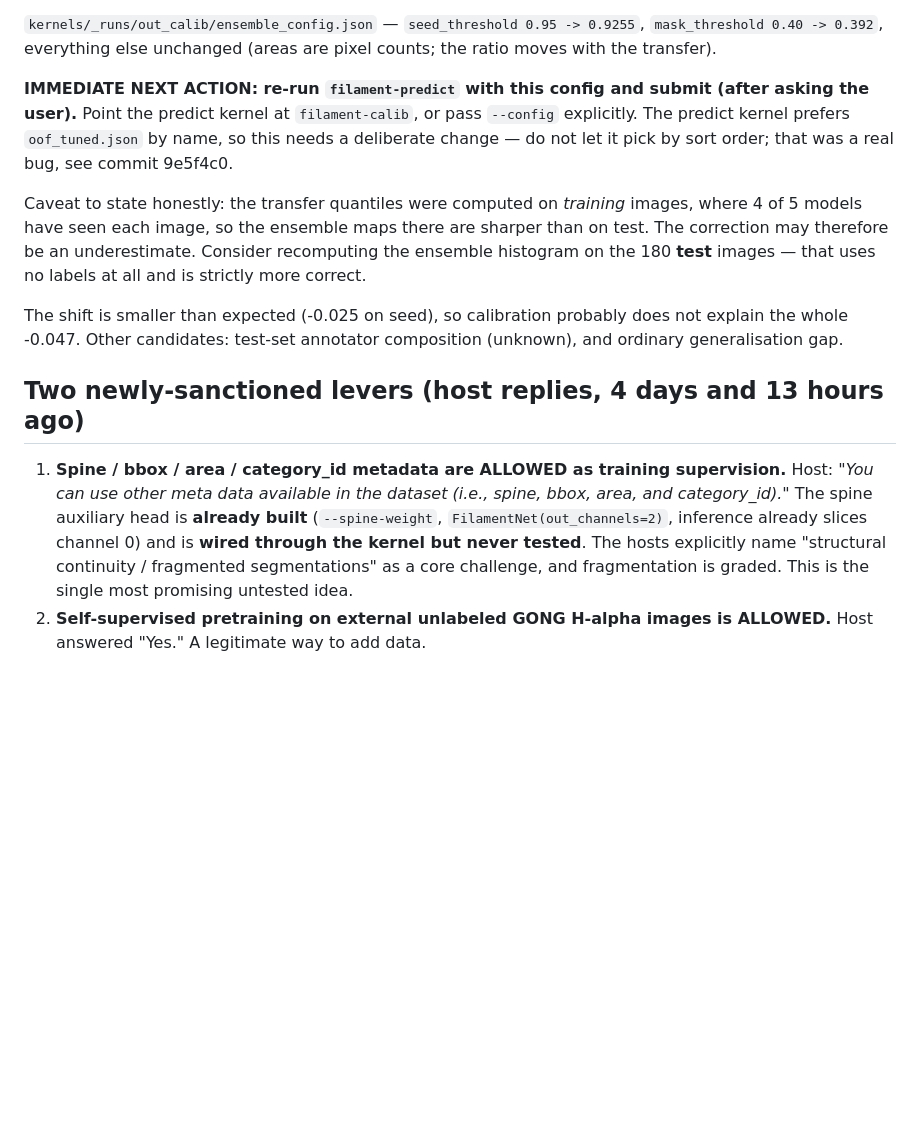
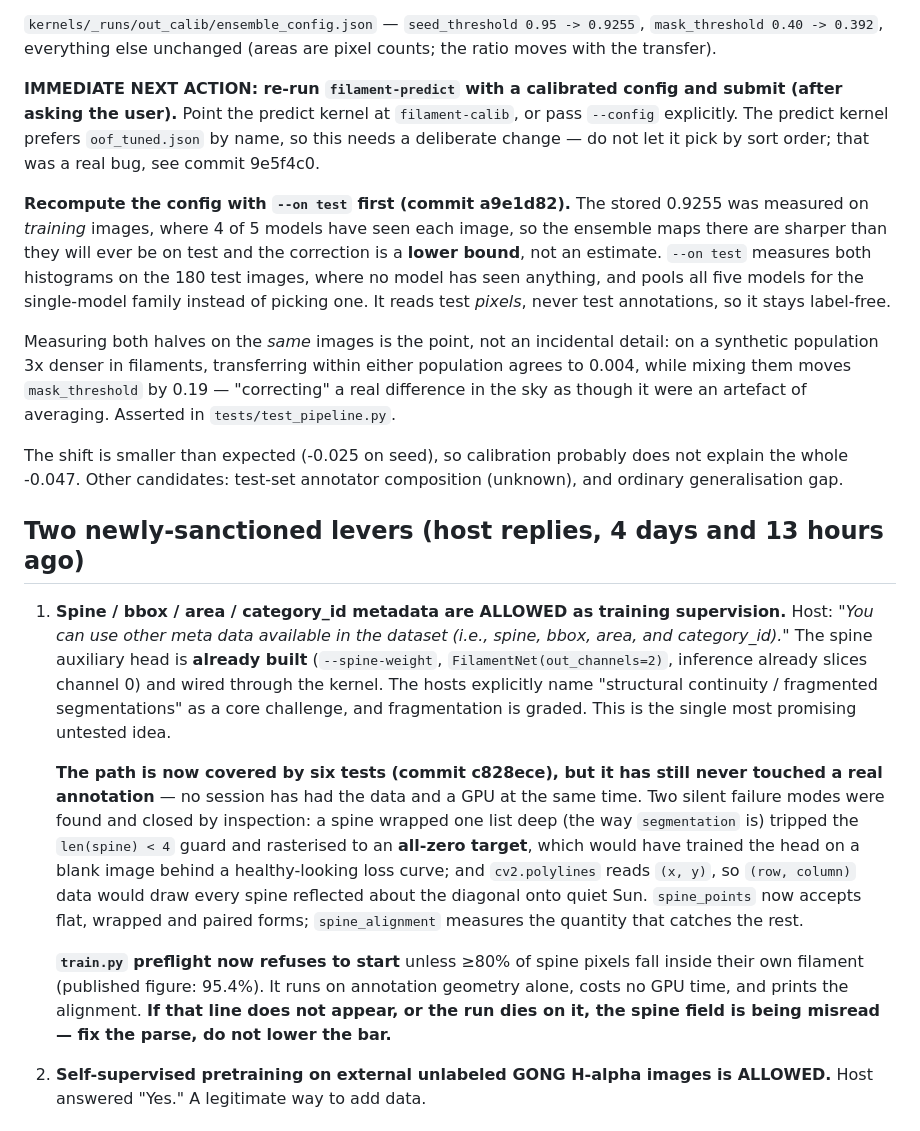
Before and after one commit to msraaghavan/Solar, a Markdown page: HANDOVER.md, the part around one of its changes. GitHub-like rendering; blank space fills up the shorter version.

```diff
--- a/HANDOVER.md
+++ b/HANDOVER.md
@@ -126,17 +126,25 @@ that has never been used:**
 `seed_threshold 0.95 -> 0.9255`, `mask_threshold 0.40 -> 0.392`, everything else
 unchanged (areas are pixel counts; the ratio moves with the transfer).
 
-**IMMEDIATE NEXT ACTION: re-run `filament-predict` with this config and submit
-(after asking the user).** Point the predict kernel at `filament-calib`, or pass
-`--config` explicitly. The predict kernel prefers `oof_tuned.json` by name, so
-this needs a deliberate change — do not let it pick by sort order; that was a
-real bug, see commit 9e5f4c0.
+**IMMEDIATE NEXT ACTION: re-run `filament-predict` with a calibrated config and
+submit (after asking the user).** Point the predict kernel at `filament-calib`,
+or pass `--config` explicitly. The predict kernel prefers `oof_tuned.json` by
+name, so this needs a deliberate change — do not let it pick by sort order; that
+was a real bug, see commit 9e5f4c0.
 
-Caveat to state honestly: the transfer quantiles were computed on *training*
-images, where 4 of 5 models have seen each image, so the ensemble maps there are
-sharper than on test. The correction may therefore be an underestimate. Consider
-recomputing the ensemble histogram on the 180 **test** images — that uses no
-labels at all and is strictly more correct.
+**Recompute the config with `--on test` first (commit a9e1d82).** The stored
+0.9255 was measured on *training* images, where 4 of 5 models have seen each
+image, so the ensemble maps there are sharper than they will ever be on test and
+the correction is a **lower bound**, not an estimate. `--on test` measures both
+histograms on the 180 test images, where no model has seen anything, and pools
+all five models for the single-model family instead of picking one. It reads
+test *pixels*, never test annotations, so it stays label-free.
+
+Measuring both halves on the *same* images is the point, not an incidental
+detail: on a synthetic population 3x denser in filaments, transferring within
+either population agrees to 0.004, while mixing them moves `mask_threshold` by
+0.19 — "correcting" a real difference in the sky as though it were an artefact
+of averaging. Asserted in `tests/test_pipeline.py`.
 
 The shift is smaller than expected (-0.025 on seed), so calibration probably does
 not explain the whole -0.047. Other candidates: test-set annotator composition
@@ -148,10 +156,26 @@ not explain the whole -0.047. Other candidates: test-set annotator composition
    supervision.** Host: *"You can use other meta data available in the dataset
    (i.e., spine, bbox, area, and category_id)."* The spine auxiliary head is
    **already built** (`--spine-weight`, `FilamentNet(out_channels=2)`, inference
-   already slices channel 0) and is **wired through the kernel but never tested**.
-   The hosts explicitly name "structural continuity / fragmented segmentations"
-   as a core challenge, and fragmentation is graded. This is the single most
-   promising untested idea.
+   already slices channel 0) and wired through the kernel. The hosts explicitly
+   name "structural continuity / fragmented segmentations" as a core challenge,
+   and fragmentation is graded. This is the single most promising untested idea.
+
+   **The path is now covered by six tests (commit c828ece), but it has still
+   never touched a real annotation** — no session has had the data and a GPU at
+   the same time. Two silent failure modes were found and closed by inspection:
+   a spine wrapped one list deep (the way `segmentation` is) tripped the
+   `len(spine) < 4` guard and rasterised to an **all-zero target**, which would
+   have trained the head on a blank image behind a healthy-looking loss curve;
+   and `cv2.polylines` reads `(x, y)`, so `(row, column)` data would draw every
+   spine reflected about the diagonal onto quiet Sun. `spine_points` now accepts
+   flat, wrapped and paired forms; `spine_alignment` measures the quantity that
+   catches the rest.
+
+   **`train.py` preflight now refuses to start** unless ≥80% of spine pixels
+   fall inside their own filament (published figure: 95.4%). It runs on
+   annotation geometry alone, costs no GPU time, and prints the alignment. **If
+   that line does not appear, or the run dies on it, the spine field is being
+   misread — fix the parse, do not lower the bar.**
 2. **Self-supervised pretraining on external unlabeled GONG H-alpha images is
    ALLOWED.** Host answered "Yes." A legitimate way to add data.
 
```
Also changed, not shown: other parts of HANDOVER.md (+34 -11 lines).
